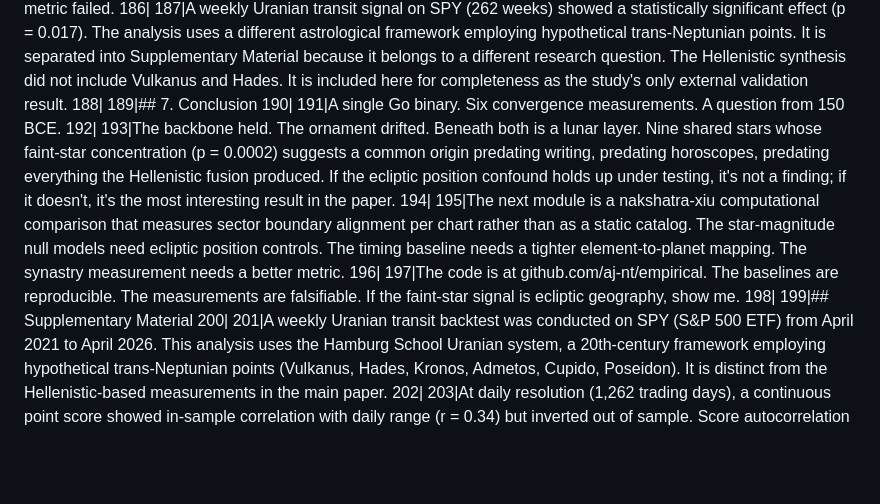
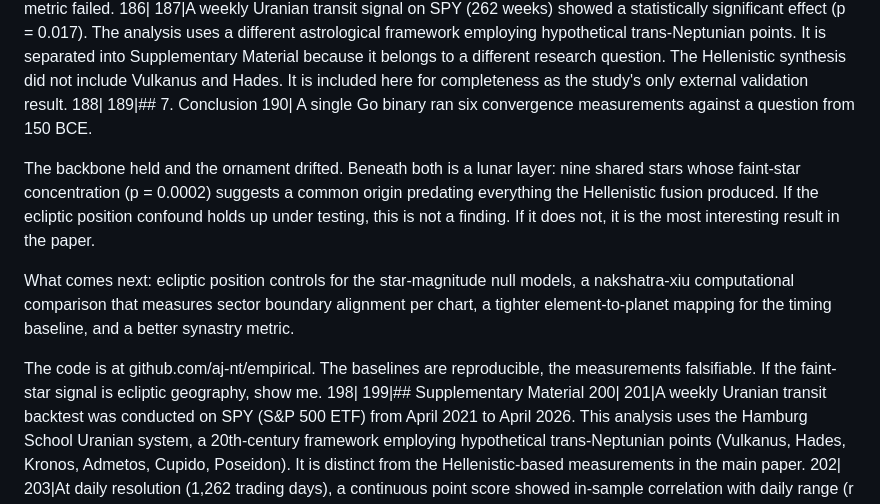
Before and after one commit to aj-nt/empirical, a Markdown page: docs/paper/paper.md, the part around the change. Drawn GitHub-style; blank space fills up the shorter version.

Commit message:
Rewrite conclusion: kill staccato fragments, vary cadence

```diff
--- a/docs/paper/paper.md
+++ b/docs/paper/paper.md
@@ -186,13 +186,13 @@ Three aspect angles are universal and predate the Hellenistic synthesis. Twelve
 188|
 189|## 7. Conclusion
 190|
-191|A single Go binary. Six convergence measurements. A question from 150 BCE.
-192|
-193|The backbone held. The ornament drifted. Beneath both is a lunar layer. Nine shared stars whose faint-star concentration (p = 0.0002) suggests a common origin predating writing, predating horoscopes, predating everything the Hellenistic fusion produced. If the ecliptic position confound holds up under testing, it's not a finding; if it doesn't, it's the most interesting result in the paper.
-194|
-195|The next module is a nakshatra-xiu computational comparison that measures sector boundary alignment per chart rather than as a static catalog. The star-magnitude null models need ecliptic position controls. The timing baseline needs a tighter element-to-planet mapping. The synastry measurement needs a better metric.
-196|
-197|The code is at github.com/aj-nt/empirical. The baselines are reproducible. The measurements are falsifiable. If the faint-star signal is ecliptic geography, show me.
+A single Go binary ran six convergence measurements against a question from 150 BCE.
+
+The backbone held and the ornament drifted. Beneath both is a lunar layer: nine shared stars whose faint-star concentration (p = 0.0002) suggests a common origin predating everything the Hellenistic fusion produced. If the ecliptic position confound holds up under testing, this is not a finding. If it does not, it is the most interesting result in the paper.
+
+What comes next: ecliptic position controls for the star-magnitude null models, a nakshatra-xiu computational comparison that measures sector boundary alignment per chart, a tighter element-to-planet mapping for the timing baseline, and a better synastry metric.
+
+The code is at github.com/aj-nt/empirical. The baselines are reproducible, the measurements falsifiable. If the faint-star signal is ecliptic geography, show me.
 198|
 199|## Supplementary Material
 200|
```
